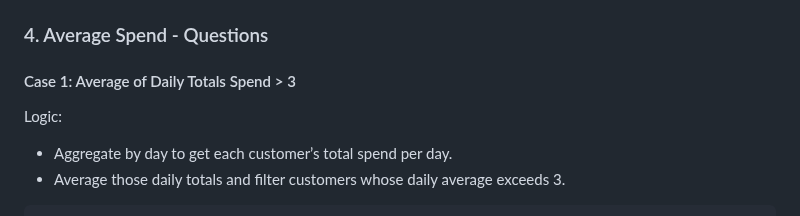
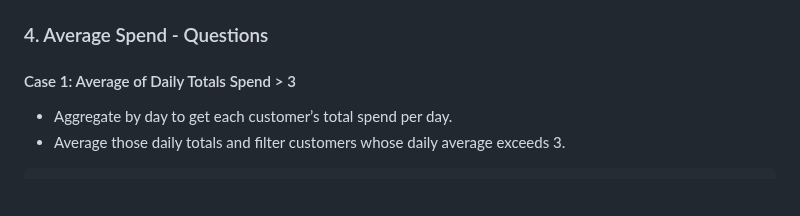
Before and after one commit to blaire101/Spark-Journey-2025, a Markdown page: README-SQL.md, the part around the change. Drawn GitHub-style; blank space fills up the shorter version.

```diff
--- a/README-SQL.md
+++ b/README-SQL.md
@@ -68,8 +68,6 @@ LAG(txn_date) OVER (PARTITION BY customer_id ORDER BY txn_date)
 ### 4. Average Spend - Questions
 
 #### Case 1: Average of Daily Totals Spend > 3
-
-Logic:
 
 - Aggregate by day to get each customer’s total spend per day.
 - Average those daily totals and filter customers whose daily average exceeds 3.
```
